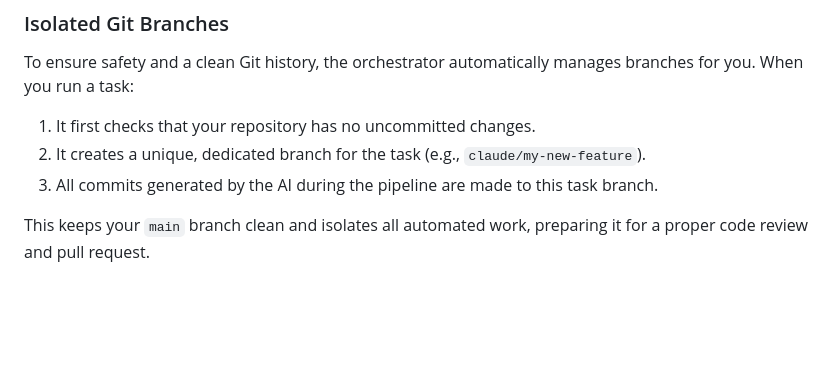
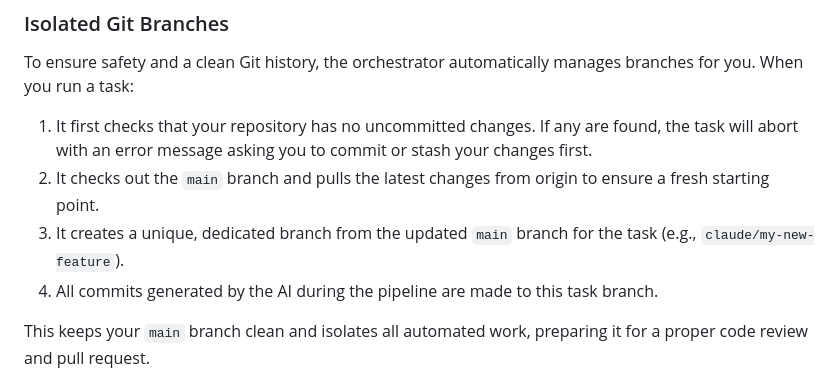
Before and after one commit to ClaireGSB/cat-herder, a Markdown page: README.md, the part around the change. Drawn GitHub-style; blank space fills up the shorter version.

Commit message:
clarify readme

```diff
--- a/README.md
+++ b/README.md
@@ -195,9 +195,10 @@ check: { type: "none" }
 
 To ensure safety and a clean Git history, the orchestrator automatically manages branches for you. When you run a task:
 
-1.  It first checks that your repository has no uncommitted changes.
-2.  It creates a unique, dedicated branch for the task (e.g., `claude/my-new-feature`).
-3.  All commits generated by the AI during the pipeline are made to this task branch.
+1.  It first checks that your repository has no uncommitted changes. If any are found, the task will abort with an error message asking you to commit or stash your changes first.
+2.  It checks out the `main` branch and pulls the latest changes from origin to ensure a fresh starting point.
+3.  It creates a unique, dedicated branch from the updated `main` branch for the task (e.g., `claude/my-new-feature`).
+4.  All commits generated by the AI during the pipeline are made to this task branch.
 
 This keeps your `main` branch clean and isolates all automated work, preparing it for a proper code review and pull request.
 
```
